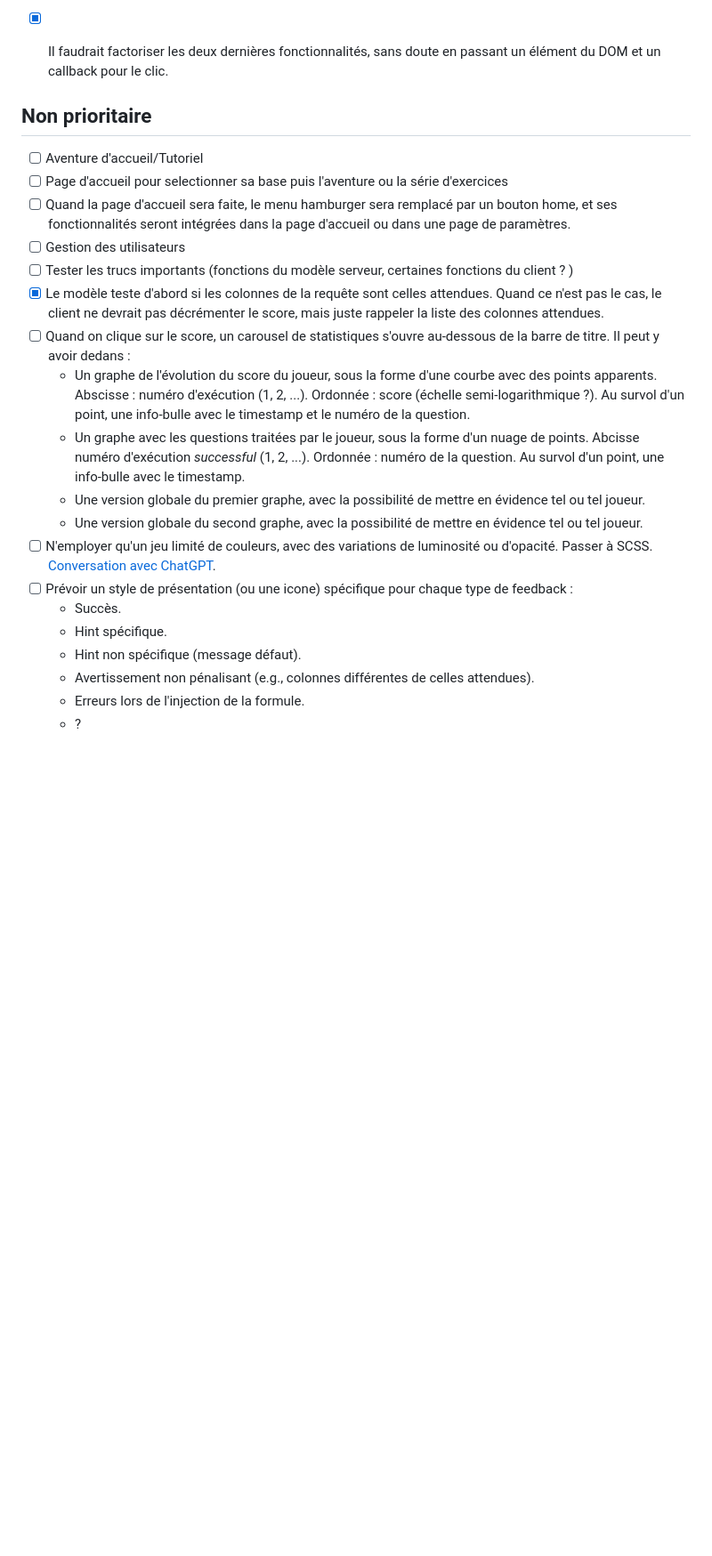
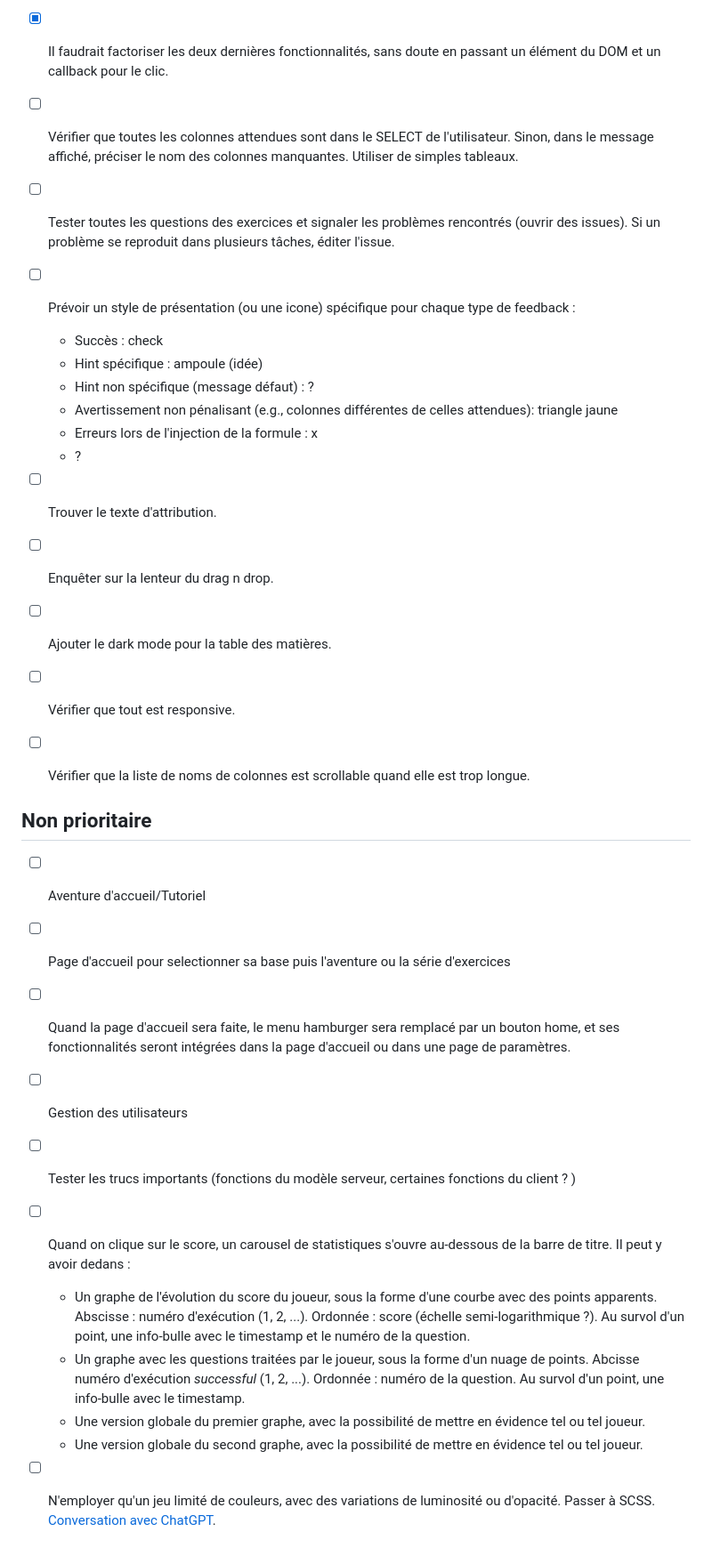
Before and after one commit to laowantong/sqlab_online, a Markdown page: meta/todo.md, the part around the change. Shown at 89% size. Rendered like a GitHub page; blank space fills up the shorter version.

```diff
--- a/meta/todo.md
+++ b/meta/todo.md
@@ -47,6 +47,20 @@
 - [x] Transformer l'indication du nombre de lignes d'une table en un bouton (mais garder le même style). Cliquer devrait sauter à l'offset maximum.
 - [x] De la même manière, ajouter avant la bande des tâches un bouton « table des matières » (heroicons `numbered-list`), qui déroule une zone de texte avec le contenu de `toc` pour l'activité (à refaire côté Python).
 - [x] Il faudrait factoriser les deux dernières fonctionnalités, sans doute en passant un élément du DOM et un callback pour le clic.
+- [ ] Vérifier que toutes les colonnes attendues sont dans le SELECT de l'utilisateur. Sinon, dans le message affiché, préciser le nom des colonnes manquantes. Utiliser de simples tableaux.
+- [ ] Tester toutes les questions des exercices et signaler les problèmes rencontrés (ouvrir des issues). Si un problème se reproduit dans plusieurs tâches, éditer l'issue.
+- [ ] Prévoir un style de présentation (ou une icone) spécifique pour chaque type de feedback :
+    - Succès : check
+    - Hint spécifique : ampoule (idée)
+    - Hint non spécifique (message défaut) : ?
+    - Avertissement non pénalisant (e.g., colonnes différentes de celles attendues): triangle jaune
+    - Erreurs lors de l'injection de la formule : x
+    - ?
+- [ ] Trouver le texte d'attribution.
+- [ ] Enquêter sur la lenteur du drag n drop.
+- [ ] Ajouter le dark mode pour la table des matières.
+- [ ] Vérifier que tout est responsive.
+- [ ] Vérifier que la liste de noms de colonnes est scrollable quand elle est trop longue.
 
 ## Non prioritaire
 
@@ -55,17 +69,9 @@
 - [ ] Quand la page d'accueil sera faite, le menu hamburger sera remplacé par un bouton home, et ses fonctionnalités seront intégrées dans la page d'accueil ou dans une page de paramètres.
 - [ ] Gestion des utilisateurs
 - [ ] Tester les trucs importants (fonctions du modèle serveur, certaines fonctions du client ?  )
-- [x] Le modèle teste d'abord si les colonnes de la requête sont celles attendues. Quand ce n'est pas le cas, le client ne devrait pas décrémenter le score, mais juste rappeler la liste des colonnes attendues.
 - [ ] Quand on clique sur le score, un carousel de statistiques s'ouvre au-dessous de la barre de titre. Il peut y avoir dedans :
   - Un graphe de l'évolution du score du joueur, sous la forme d'une courbe avec des points apparents. Abscisse : numéro d'exécution (1, 2, ...). Ordonnée : score (échelle semi-logarithmique ?). Au survol d'un point, une info-bulle avec le timestamp et le numéro de la question.
   - Un graphe avec les questions traitées par le joueur, sous la forme d'un nuage de points. Abcisse  numéro d'exécution _successful_ (1, 2, ...). Ordonnée : numéro de la question. Au survol d'un point, une info-bulle avec le timestamp.
   - Une version globale du premier graphe, avec la possibilité de mettre en évidence tel ou tel joueur.
   - Une version globale du second graphe, avec la possibilité de mettre en évidence tel ou tel joueur.
 - [ ] N'employer qu'un jeu limité de couleurs, avec des variations de luminosité ou d'opacité. Passer à SCSS. [Conversation avec ChatGPT](https://chatgpt.com/share/6837375e-6c4c-800e-a710-9d53620ae2c6).
-- [ ] Prévoir un style de présentation (ou une icone) spécifique pour chaque type de feedback :
-    - Succès.
-    - Hint spécifique.
-    - Hint non spécifique (message défaut).
-    - Avertissement non pénalisant (e.g., colonnes différentes de celles attendues).
-    - Erreurs lors de l'injection de la formule.
-    - ?
```
